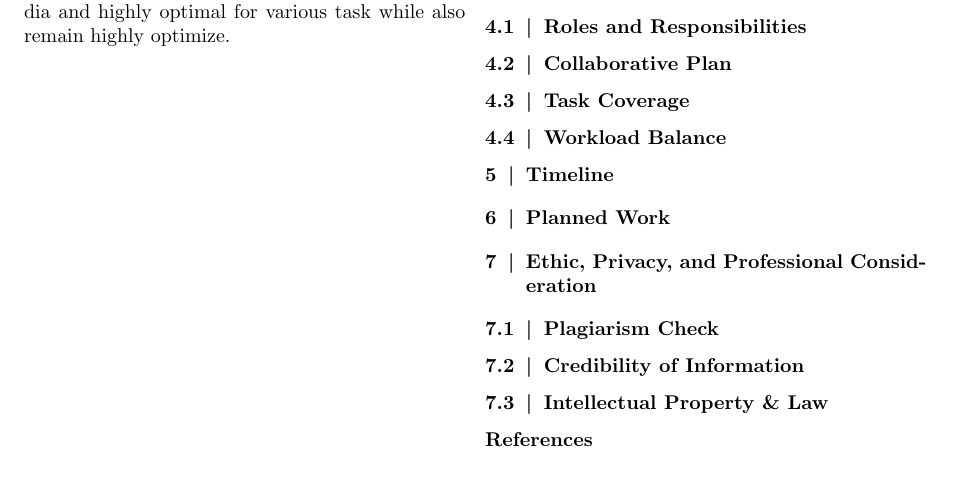
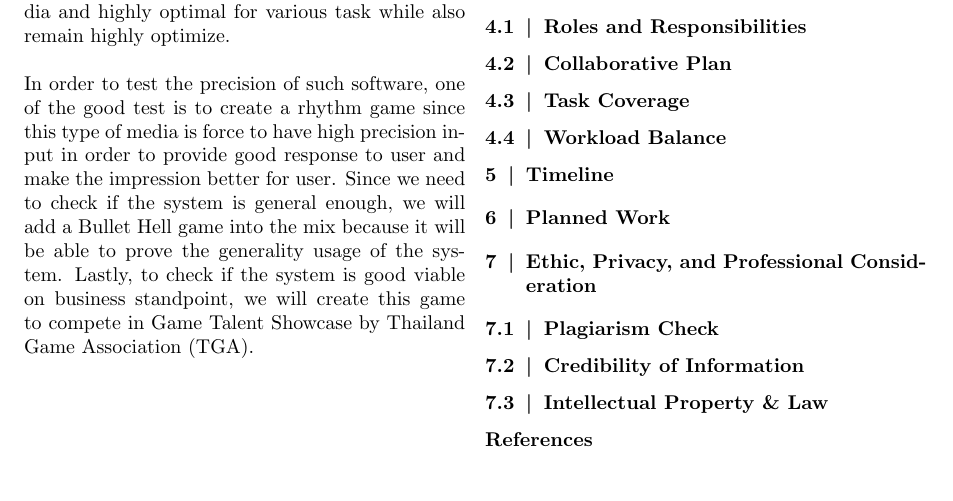
Before and after one commit to ProjectGrinder/Capstone_RhythmGame, a LaTeX document (papers/proposal/main.tex, which reads papers/proposal/sections/introduction.tex): part of page 3 of 3, cut so that both start at the same text. Compiled offline with pdfLaTeX.

Commit message:
fix(introduction) - address more point
address about using rhythm game with bullet hell and also addressing of tga competition

```diff
--- a/papers/proposal/sections/introduction.tex
+++ b/papers/proposal/sections/introduction.tex
@@ -19,6 +19,14 @@ unnecessary cost.
 With these raise a question.
 Is it possible to create a system where it can be used to generate such media and highly optimal
 for various task while also remain highly optimize.
+\\\\
+In order to test the precision of such software, one of the good test is to create a rhythm game
+since this type of media is force to have high precision input in order to provide good response
+to user and make the impression better for user.
+Since we need to check if the system is general enough, we will add a Bullet Hell game into the mix
+because it will be able to prove the generality usage of the system.
+Lastly, to check if the system is good viable on business standpoint, we will create this game
+to compete in Game Talent Showcase by Thailand Game Association (TGA).
 
 \subsection{Background}
 \label{subsec:background}
```
